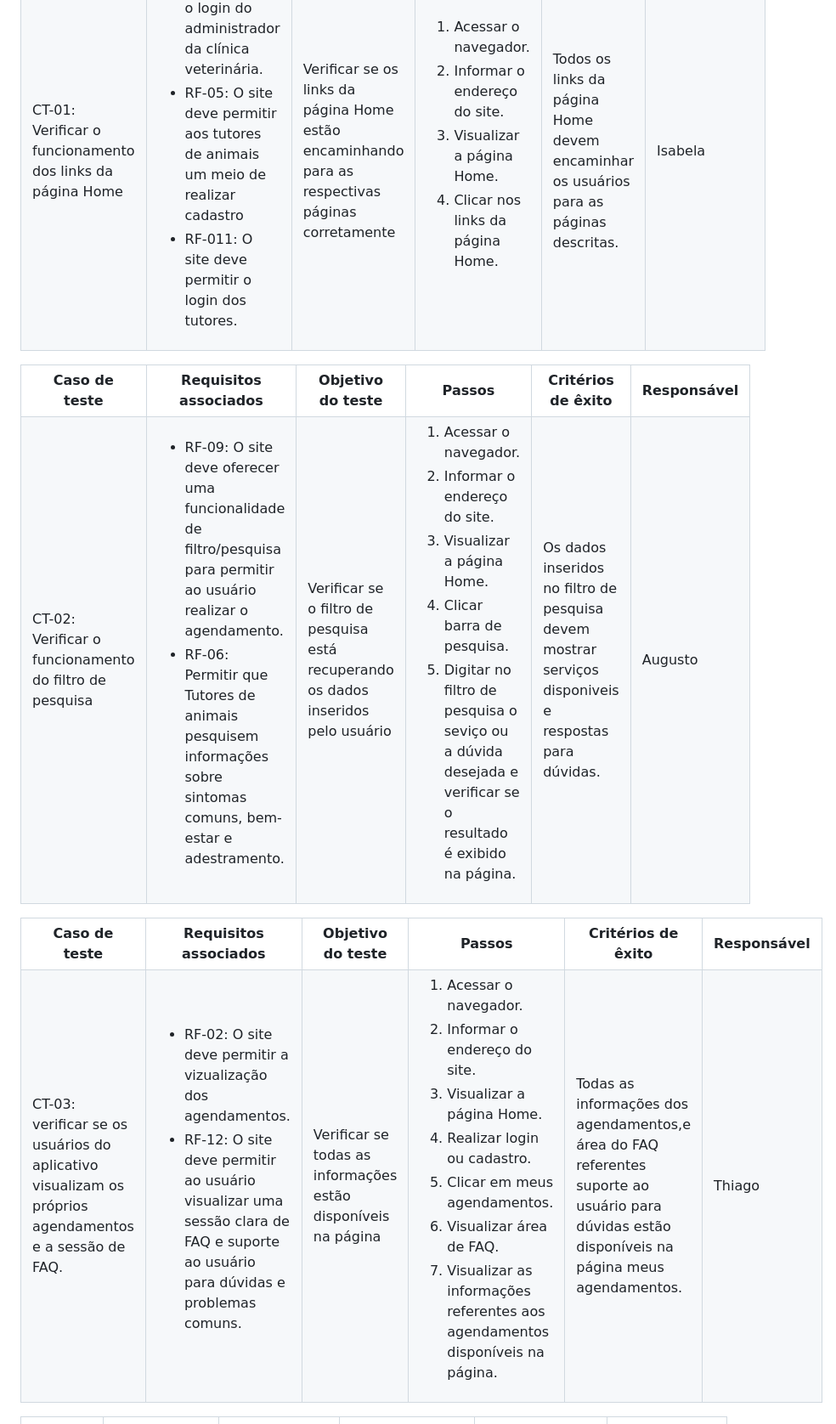
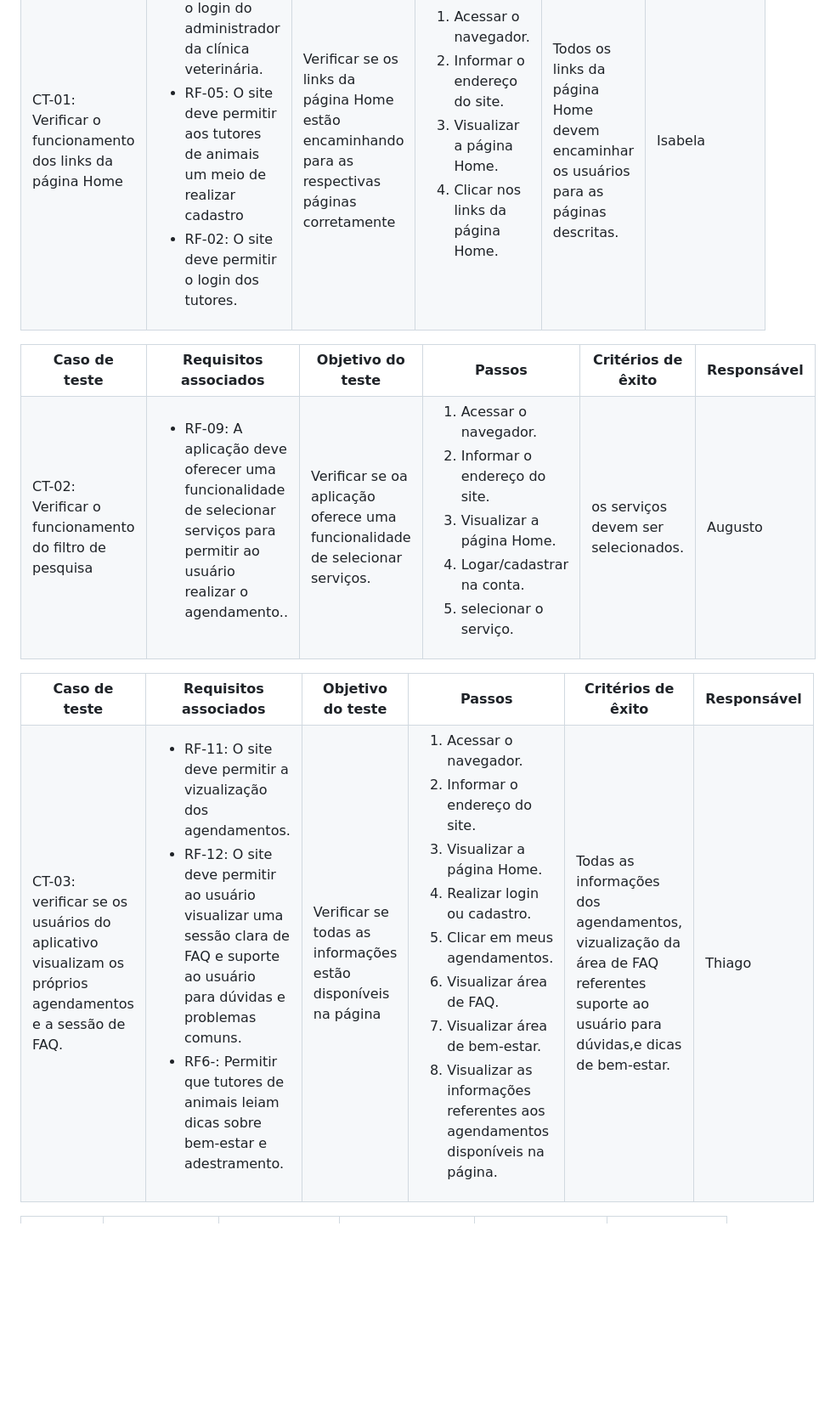
Before and after one commit to ICEI-PUC-Minas-PMV-ADS/pmv-ads-2024-e1-proj-web-t15-vetease, a Markdown page: docs/08-Plano de Testes de Software.md, the part around one of its changes. Shown at 85% size. Rendered like a GitHub page; blank space fills up the shorter version.

```diff
--- a/docs/08-Plano de Testes de Software.md
+++ b/docs/08-Plano de Testes de Software.md
@@ -16,7 +16,7 @@
    <ul>
     <li>RF-01:	O site deve permitir o login do administrador da clínica veterinária.</li>
    <li>RF-05:	O site deve permitir aos tutores de animais um meio de realizar cadastro </li>
-   <li>RF-011:	O site deve permitir o login dos tutores.</li>
+   <li>RF-02:	O site deve permitir o login dos tutores.</li>
    </ul>
   </td>
   <td>Verificar se os links da página Home estão encaminhando para as respectivas páginas corretamente</td>
@@ -46,21 +46,20 @@
   <td>CT-02: Verificar o funcionamento do filtro de pesquisa</td>
   <td>
    <ul>
-    <li>RF-09:	O site deve oferecer uma funcionalidade de filtro/pesquisa para permitir ao usuário realizar o agendamento. </li>
-    <li>RF-06: Permitir que Tutores de animais pesquisem informações sobre sintomas comuns, bem-estar e adestramento.</li>
+    <li>RF-09:	A aplicação deve oferecer uma funcionalidade de selecionar serviços para permitir ao usuário realizar o agendamento.. </li>
    </ul>
   </td>
-  <td>Verificar se o filtro de pesquisa está recuperando os dados inseridos pelo usuário</td>
+  <td>Verificar se oa aplicação oferece uma funcionalidade de selecionar serviços. </td>
   <td>
    <ol>
     <li>Acessar o navegador.</li>
     <li>Informar o endereço do site.</li>
     <li>Visualizar a página Home.</li>
-    <li>Clicar barra de pesquisa.</li>
-    <li>Digitar no filtro de pesquisa o seviço ou a dúvida desejada e verificar se o resultado é exibido na página.</li>
+    <li>Logar/cadastrar na conta.</li>
+    <li>selecionar o serviço.</li>
    </ol>
    </td>
-  <td>Os dados inseridos no filtro de pesquisa devem mostrar serviços disponiveis e respostas para dúvidas.</td>
+  <td>os serviços devem ser selecionados.</td>
   <td>Augusto</td>
  </tr>
 </table>
@@ -78,8 +77,9 @@
   <td>CT-03: verificar se os usuários do aplicativo visualizam os próprios agendamentos e a sessão de FAQ.</td>
   <td>
    <ul>
-    <li>RF-02:	O site deve permitir a vizualização dos agendamentos.</li>
+    <li>RF-11:	O site deve permitir a vizualização dos agendamentos.</li>
     <li>RF-12: O site deve  permitir ao usuário visualizar uma sessão clara de FAQ e suporte ao usuário para dúvidas e problemas comuns. </li>
+    <li>RF6-: Permitir que tutores de animais leiam dicas sobre bem-estar e adestramento.</li>
    </ul>
   </td>
   <td>Verificar se todas as informações  estão disponíveis na página</td>
@@ -91,10 +91,11 @@
     <li>Realizar login ou cadastro.</li>
     <li>Clicar em meus agendamentos.</li>
     <li>Visualizar área de FAQ.</li>
+    <li>Visualizar área de bem-estar.</li>
     <li>Visualizar as informações referentes aos agendamentos disponíveis na página.</li>
    </ol>
    </td>
-  <td>Todas as informações dos agendamentos,e área do FAQ referentes suporte ao usuário para dúvidas estão disponíveis na página meus agendamentos.</td>
+  <td>Todas as informações dos agendamentos, vizualização da área de FAQ referentes suporte ao usuário para dúvidas,e dicas de bem-estar.</td>
   <td>Thiago</td>
  </tr>
 </table>
```
Also changed, not shown: other parts of docs/08-Plano de Testes de Software.md (+1 -1 lines).
